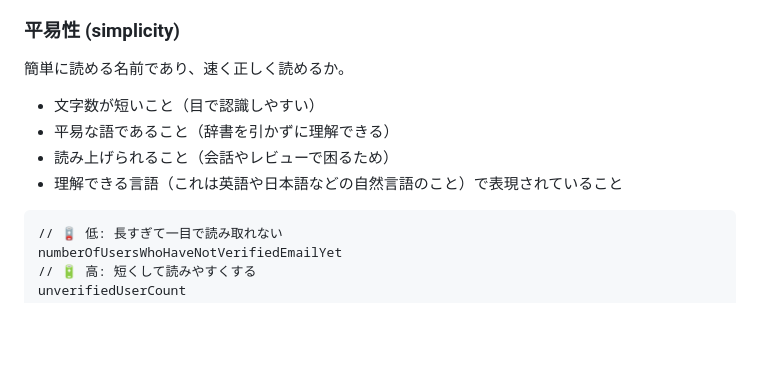
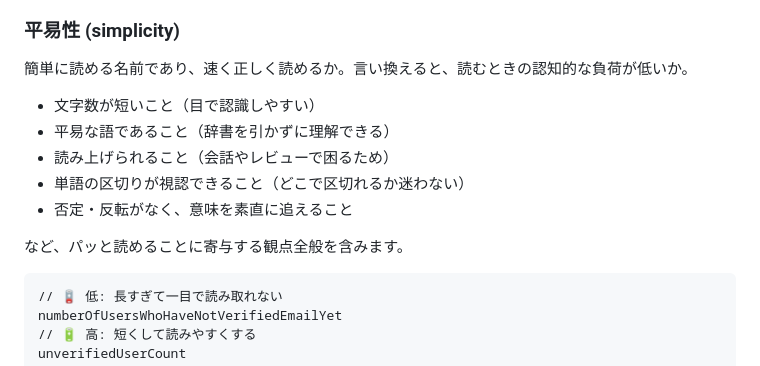
Before and after one commit to kagankan/zenn-articles, a Markdown page: articles/naming-quality-characteristics.md, the part around the change. Drawn GitHub-style; blank space fills up the shorter version.

Commit message:
命名品質特性: 平易性の定義を広げ、否定形・区切りの受け皿を作る
平易性の説明に「読むときの認知的な負荷が低いか」を補い、「単語の区切りが
視認できること」「否定・反転がなく意味を素直に追えること」を観点に追加。
末尾に「など」を置いてリストを非網羅にし、否定形・区切りの事例が定義に
紐づくようにした。

Co-Authored-By: Claude Opus 4.8 (1M context) <noreply@anthropic.com>

````diff
--- a/articles/naming-quality-characteristics.md
+++ b/articles/naming-quality-characteristics.md
@@ -429,12 +429,15 @@ https://wa3.i-3-i.info/word13959.html
 
 ### 平易性 (simplicity)
 
-簡単に読める名前であり、速く正しく読めるか。
+簡単に読める名前であり、速く正しく読めるか。言い換えると、読むときの認知的な負荷が低いか。
 
 - 文字数が短いこと（目で認識しやすい）
 - 平易な語であること（辞書を引かずに理解できる）
 - 読み上げられること（会話やレビューで困るため）
-- 理解できる言語（これは英語や日本語などの自然言語のこと）で表現されていること
+- 単語の区切りが視認できること（どこで区切れるか迷わない）
+- 否定・反転がなく、意味を素直に追えること
+
+など、パッと読めることに寄与する観点全般を含みます。
 
 ```ts:事例: 長過ぎる変数名
 // 🪫 低: 長すぎて一目で読み取れない
````
